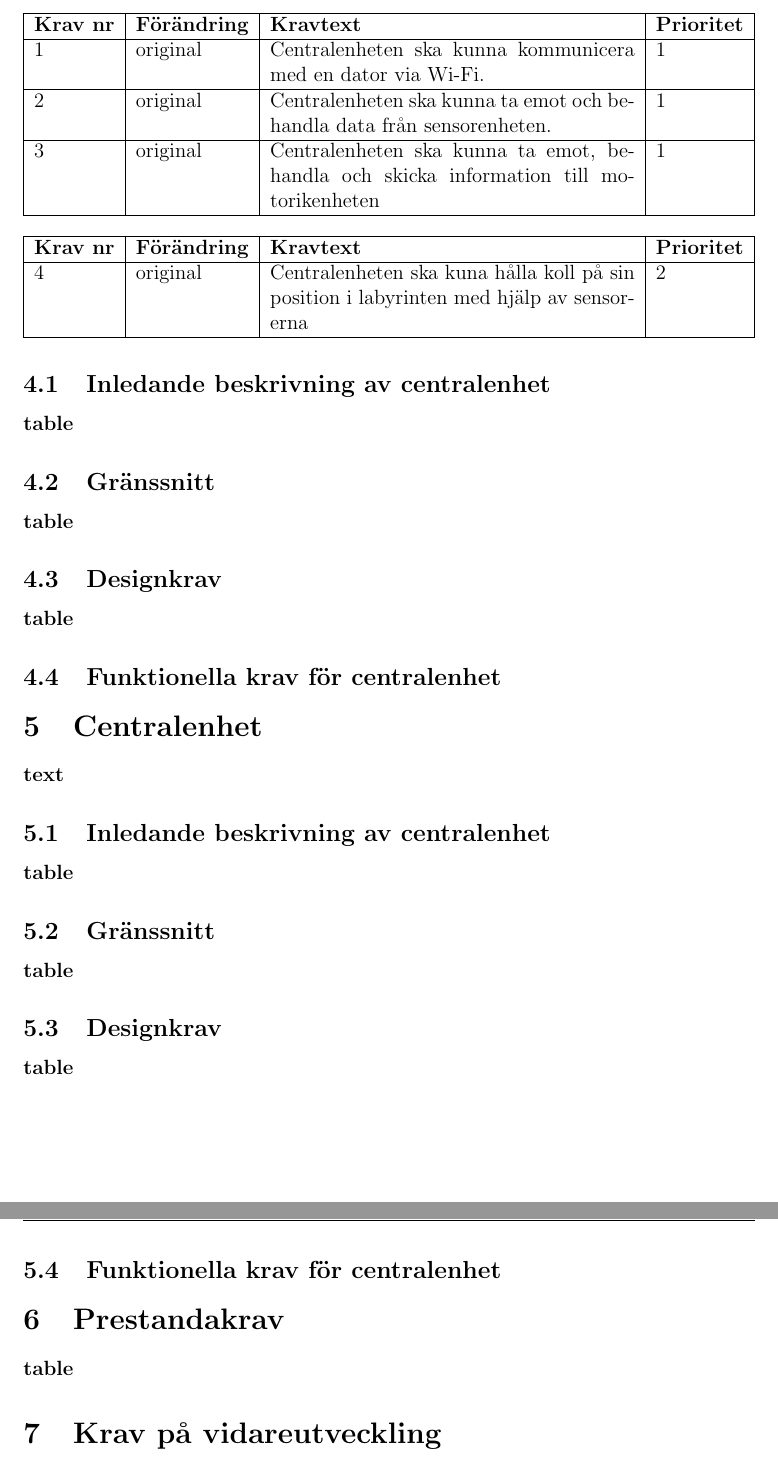
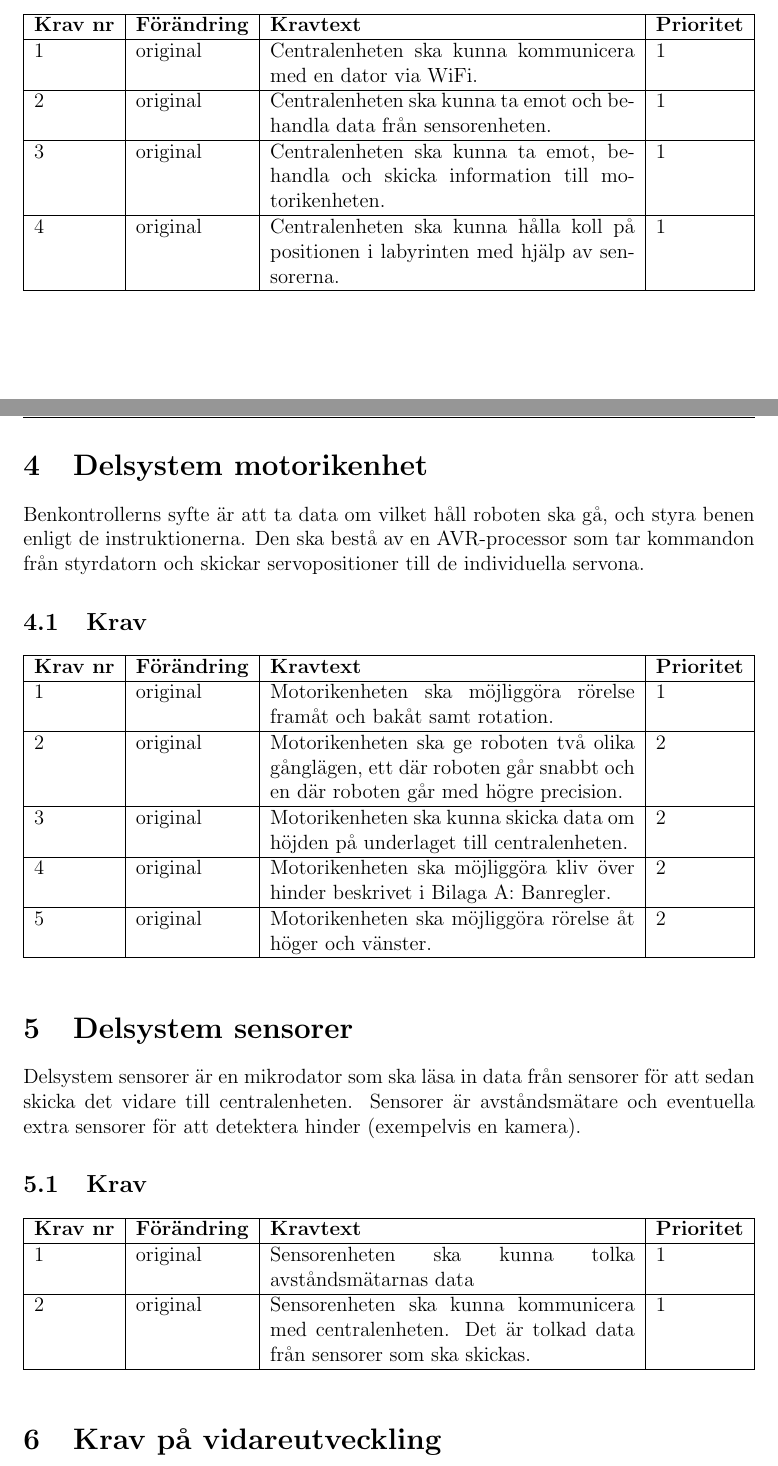
Before and after one commit to TheZoq2/LiTHe-Hex, a LaTeX document (documents/kravspec.tex): two parts of pages 7 and 8 of 8 before the commit and two parts of pages 6 and 7 of 8 after it, joined at a grey line, cut so that both start at the same text. Compiled offline with pdfLaTeX.

Commit message:
move all text from md file to latex

```diff
--- a/documents/kravspec.tex
+++ b/documents/kravspec.tex
@@ -45,7 +45,7 @@
 \chead{LiTHe Hex}
 \rhead{\today}
 
-\lfoot{TSEA29 - Konstruktion med mikrodatorer \\ LIPS Kravspecifikation}
+\lfoot{TSEA29 - KMM \\ LIPS Kravspecifikation}
 \rfoot{Grupp 9}
 
 
@@ -212,22 +208,34 @@
 			\textbf{Krav nr} & \textbf{Förändring} & \textbf{Kravtext} & \textbf{Prioritet}
 				\\ \hline
 
-			1 & original & Centralenheten ska kunna kommunicera med en dator via Wi-Fi. & 1
+			1 & original & Centralenheten ska kunna kommunicera med en dator via WiFi. & 1
 				\\ \hline
 
-			2 & original & Centralenheten ska kunna ta emot och behandla data från
-				sensorenheten.& 1
+			2 & original & Centralenheten ska kunna ta emot och behandla data från sensorenheten.& 1
 				\\ \hline
 
-			3 & original & Centralenheten ska kunna ta emot, behandla och skicka
-				information  till motorikenheten& 1
+			3 & original & Centralenheten ska kunna ta emot, behandla och skicka information
+				till motorikenheten. & 1
 				\\ \hline
 
-
+			4 & original & Centralenheten ska kunna hålla koll på positionen i labyrinten
+				med hjälp av sensorerna. & 1
+				\\ \hline
 		\end{tabularx}
 	\end{table}
 
-	\subsection{Funktionella krav för centralenhet}
+
+
+	%%%%%%%%%%%%%%%%%%%%%%%%%%%%%%%%%%%%%%%%%%%%%%%%%%%%%%%%%%%%%%%%%%%%%%%%%%%%%%%%%
+	%						Motorikenhet
+	%%%%%%%%%%%%%%%%%%%%%%%%%%%%%%%%%%%%%%%%%%%%%%%%%%%%%%%%%%%%%%%%%%%%%%%%%%%%%%%%%
+
+	\section{Delsystem motorikenhet}
+	Benkontrollerns syfte är att ta data om vilket håll roboten ska gå, och styra benen enligt de
+	instruktionerna. Den ska bestå av en AVR-processor som tar kommandon från styrdatorn och skickar
+	servopositioner till de individuella servona.
+
+	\subsection{Krav}
 	\begin{table}[h!]
 		\label{tab:label}
 		\begin{tabularx}{\textwidth}{|l|l|X|l|}
@@ -235,40 +243,67 @@
 			\textbf{Krav nr} & \textbf{Förändring} & \textbf{Kravtext} & \textbf{Prioritet}
 				\\ \hline
 
-			4 & original & Centralenheten ska kuna hålla koll på sin position i labyrinten
-				med hjälp av sensorerna & 2
+			1 & original & Motorikenheten ska möjliggöra rörelse framåt och bakåt samt rotation. & 1
 				\\ \hline
+
+			2 & original & Motorikenheten ska ge roboten två olika gånglägen, ett där roboten går
+				snabbt och en där roboten går med högre precision.& 2
+				\\ \hline
+
+			3 & original & Motorikenheten ska kunna skicka data om höjden på underlaget
+  				till centralenheten. & 2
+				\\ \hline
+
+			4 & original & Motorikenheten ska möjliggöra kliv över hinder beskrivet i Bilaga A:
+  				Banregler. & 2
+				\\ \hline
+
+			5 & original & Motorikenheten ska möjliggöra rörelse åt höger och vänster. & 2 \\\hline
 		\end{tabularx}
 	\end{table}
 
 
 	%%%%%%%%%%%%%%%%%%%%%%%%%%%%%%%%%%%%%%%%%%%%%%%%%%%%%%%%%%%%%%%%%%%%%%%%%%%%%%%%%
-	%						Centralenhet
+	%						Sensorer
 	%%%%%%%%%%%%%%%%%%%%%%%%%%%%%%%%%%%%%%%%%%%%%%%%%%%%%%%%%%%%%%%%%%%%%%%%%%%%%%%%%
+	\section{Delsystem sensorer}
+	Delsystem sensorer är en mikrodator som ska läsa in data från sensorer för att sedan skicka
+	det vidare till centralenheten. Sensorer är avståndsmätare och eventuella extra sensorer
+	för att detektera hinder (exempelvis en kamera).
 
-	\section{Centralenhet}
-	\textbf{text}
-	\subsection{Inledande beskrivning av centralenhet}
-	\textbf{table}
-	\subsection{Gränssnitt}
-	\textbf{table}
-	\subsection{Designkrav}
-	\textbf{table}
-	\subsection{Funktionella krav för centralenhet}
+	\subsection{Krav}
+	\begin{table}[h!]
+		\label{tab:label}
+		\begin{tabularx}{\textwidth}{|l|l|X|l|}
+			\hline
+			\textbf{Krav nr} & \textbf{Förändring} & \textbf{Kravtext} & \textbf{Prioritet}
+				\\ \hline
+
+			1 & original & Sensorenheten ska kunna tolka avståndsmätarnas data & 1
+				\\ \hline
+
+			2 & original & Sensorenheten ska kunna kommunicera med centralenheten. Det är
+				tolkad data från sensorer som ska skickas.& 1
+				\\ \hline
+
+		\end{tabularx}
+	\end{table}
 
 
-	\section{Centralenhet}
-	\textbf{text}
-	\subsection{Inledande beskrivning av centralenhet}
-	\textbf{table}
-	\subsection{Gränssnitt}
-	\textbf{table}
-	\subsection{Designkrav}
-	\textbf{table}
-	\subsection{Funktionella krav för centralenhet}
+	%%%%%%%%%%%%%%%%%%%%%%%%%%%%%%%%%%%%%%%%%%%%%%%%%%%%%%%%%%%%%%%%%%%%%%%%%%%%%%%%%
+	%						Sensorer
+	%%%%%%%%%%%%%%%%%%%%%%%%%%%%%%%%%%%%%%%%%%%%%%%%%%%%%%%%%%%%%%%%%%%%%%%%%%%%%%%%%
+	%\section{Centralenhet}
+	%\textbf{text}
+	%\subsection{Inledande beskrivning av centralenhet}
+	%\textbf{table}
+	%\subsection{Gränssnitt}
+	%\textbf{table}
+	%\subsection{Designkrav}
+	%\textbf{table}
+	%\subsection{Funktionella krav för centralenhet}
+
 	%%%%%%%%%%%%%%%%%%%%%%%%%%%%%%%%%%%%%%%%%%%%%%%%%%%%%%%%%%%%%%%%%%%%%%%%%%%%%%%%%
 	%						Extrakrav
 	%%%%%%%%%%%%%%%%%%%%%%%%%%%%%%%%%%%%%%%%%%%%%%%%%%%%%%%%%%%%%%%%%%%%%%%%%%%%%%%%%
-	\section{Prestandakrav}
-	\textbf{table}
 	\section{Krav på vidareutveckling}
@@ -287,0 +318 @@
+	\section{Leveranskrav och delleveranser}
```
Also changed, not shown: documents/kravspec.tex (83 more changed lines).
